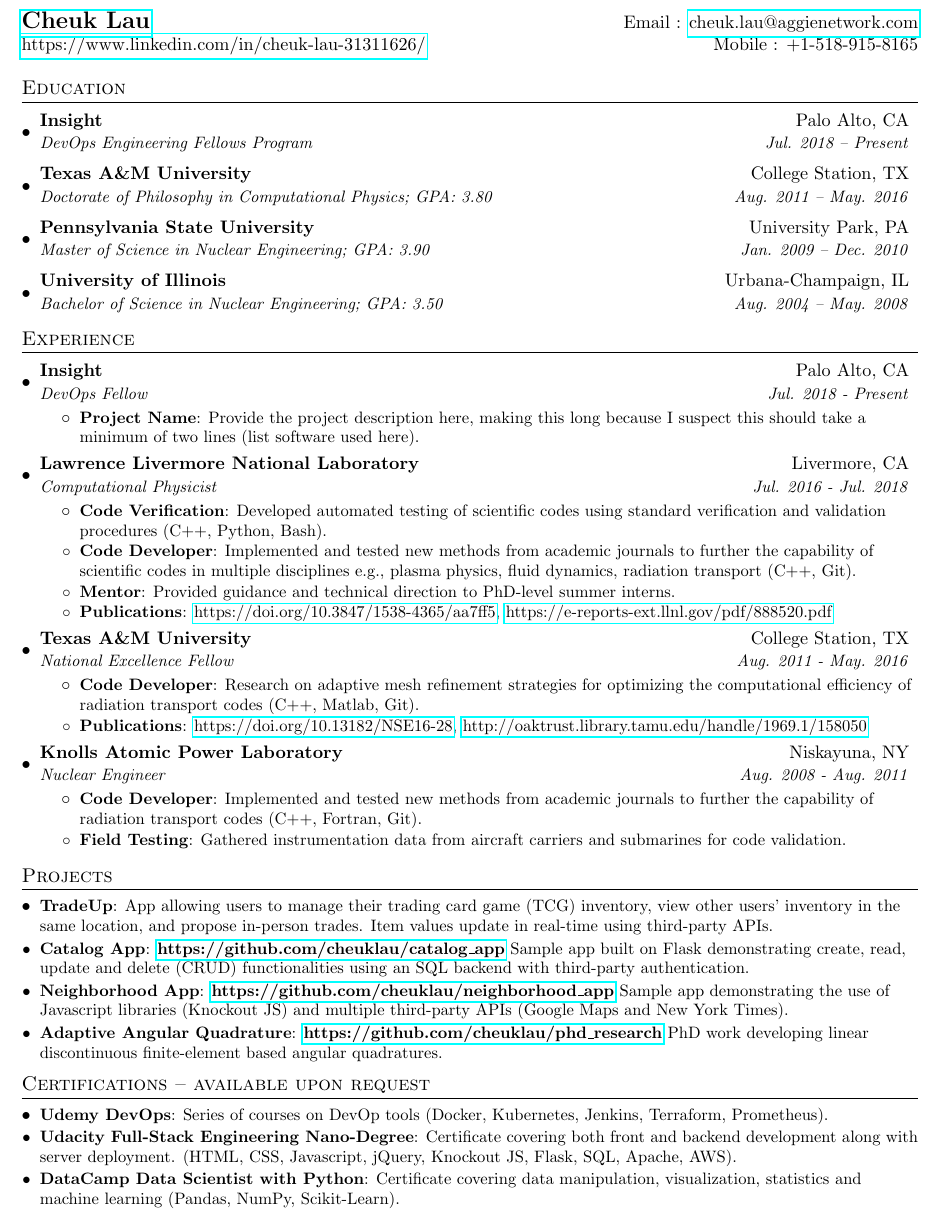
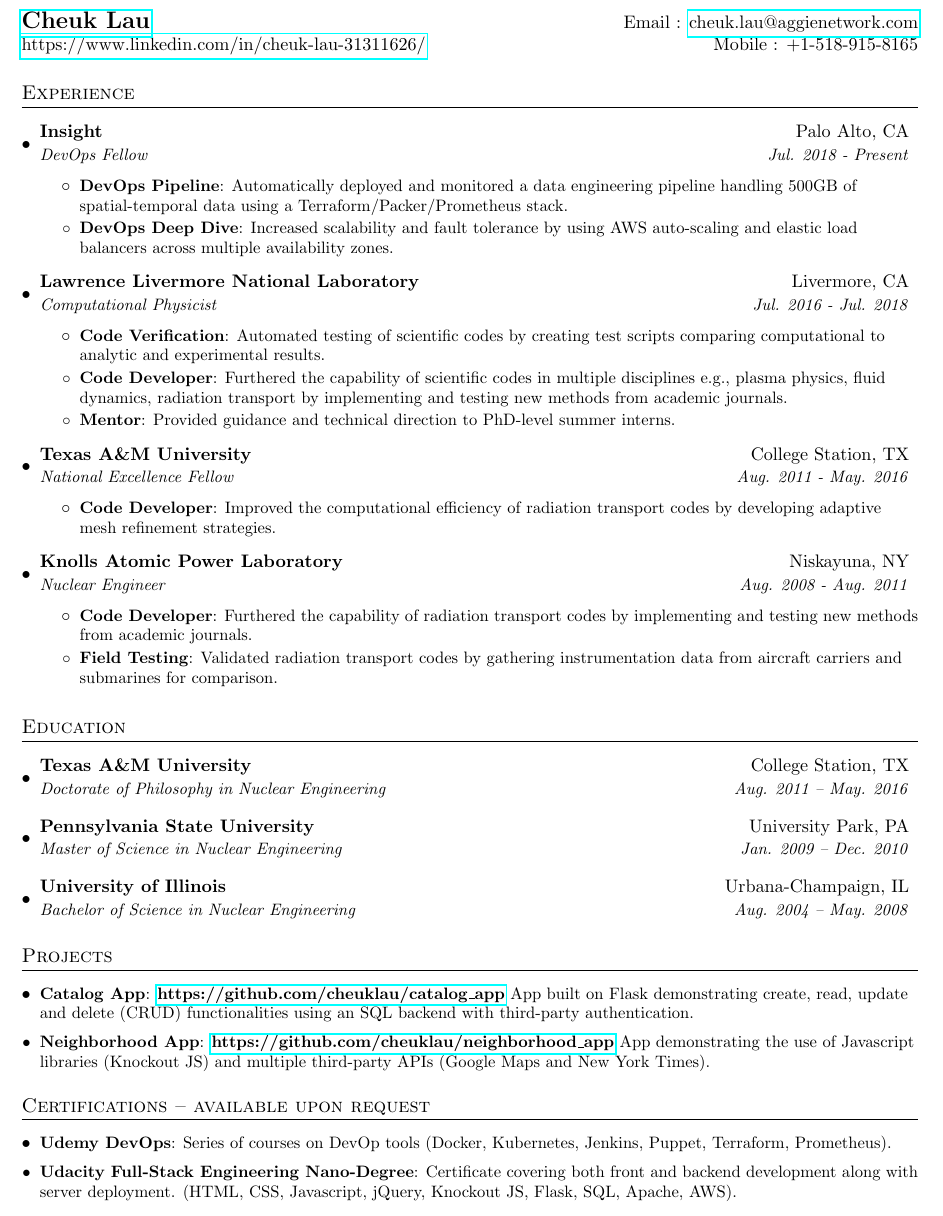
Before and after one commit to cheuklau/resume, a LaTeX CV (resume.tex): part of the page, cut so that both start at the same text. Compiled offline with pdfLaTeX.

Commit message:
Added description of Insight project

```diff
--- a/resume.tex
+++ b/resume.tex
@@ -38,14 +38,14 @@
 
 % Sections formatting
 \titleformat{\section}{
-  \vspace{-4pt}\scshape\raggedright\large
-}{}{0em}{}[\color{black}\titlerule \vspace{-5pt}]
+  \vspace{-1pt}\scshape\raggedright\large
+}{}{0em}{}[\color{black}\titlerule \vspace{-1pt}]
 
 %-------------------------
 % Custom commands
 \newcommand{\resumeItem}[2]{
   \item\small{
-    \textbf{#1}{: #2 \vspace{-2pt}}
+    \textbf{#1}{: #2 \vspace{-1pt}}
   }
 }
 
@@ -54,17 +54,17 @@
     \begin{tabular*}{0.97\textwidth}{l@{\extracolsep{\fill}}r}
       \textbf{#1} & #2 \\
       \textit{\small#3} & \textit{\small #4} \\
-    \end{tabular*}\vspace{-5pt}
+    \end{tabular*}\vspace{-1pt}
 }
 
-\newcommand{\resumeSubItem}[2]{\resumeItem{#1}{#2}\vspace{-4pt}}
+\newcommand{\resumeSubItem}[2]{\resumeItem{#1}{#2}\vspace{-1pt}}
 
 \renewcommand{\labelitemii}{$\circ$}
 
 \newcommand{\resumeSubHeadingListStart}{\begin{itemize}[leftmargin=*]}
 \newcommand{\resumeSubHeadingListEnd}{\end{itemize}}
 \newcommand{\resumeItemListStart}{\begin{itemize}}
-\newcommand{\resumeItemListEnd}{\end{itemize}\vspace{-5pt}}
+\newcommand{\resumeItemListEnd}{\end{itemize}\vspace{-1pt}}
 
 %-------------------------------------------
 %%%%%%  CV STARTS HERE  %%%%%%%%%%%%%%%%%%%%%%%%%%%%
@@ -78,25 +78,6 @@
   \href{https://www.linkedin.com/in/cheuk-lau-31311626/}{https://www.linkedin.com/in/cheuk-lau-31311626/} & Mobile : +1-518-915-8165 \\
 \end{tabular*}
 
-
-%-----------EDUCATION-----------------
-\section{Education}
-  \resumeSubHeadingListStart
-    \resumeSubheading
-      {Insight}{Palo Alto, CA}
-      {DevOps Engineering Fellows Program}{Jul. 2018 -- Present}
-    \resumeSubheading
-      {Texas A\&M University}{College Station, TX}
-      {Doctorate of Philosophy in Computational Physics;  GPA: 3.80}{Aug. 2011 -- May. 2016}
-    \resumeSubheading
-      {Pennsylvania State University}{University Park, PA}
-      {Master of Science in Nuclear Engineering;  GPA: 3.90}{Jan. 2009 -- Dec. 2010}
-    \resumeSubheading
-      {University of Illinois}{Urbana-Champaign, IL}
-      {Bachelor of Science in Nuclear Engineering;  GPA: 3.50}{Aug. 2004 -- May. 2008}
-  \resumeSubHeadingListEnd
-
-
 %-----------EXPERIENCE-----------------
 \section{Experience}
   \resumeSubHeadingListStart
@@ -105,8 +86,10 @@
       {Insight}{Palo Alto, CA}
       {DevOps Fellow}{Jul. 2018 - Present}
       \resumeItemListStart
-        \resumeItem{Project Name}
-          {Provide the project description here, making this long because I suspect this should take a minimum of two lines (list software used here).}
+        \resumeItem{DevOps Pipeline}
+          {Automatically deployed and monitored a data engineering pipeline handling 500GB of spatial-temporal data using a Terraform/Packer/Prometheus stack.}
+       \resumeItem{DevOps Deep Dive}
+          {Increased scalability and fault tolerance by using AWS auto-scaling and elastic load balancers across multiple availability zones.}
       \resumeItemListEnd
 
     \resumeSubheading
@@ -114,13 +97,11 @@
       {Computational Physicist}{Jul. 2016 - Jul. 2018}
       \resumeItemListStart
         \resumeItem{Code Verification}
-          {Developed automated testing of scientific codes using standard verification and validation procedures (C++, Python, Bash).}
+          {Automated testing of scientific codes by creating test scripts comparing computational to analytic and experimental results.}
         \resumeItem{Code Developer}
-          {Implemented and tested new methods from academic journals to further the capability of scientific codes in multiple disciplines e.g., plasma physics, fluid dynamics, radiation transport (C++, Git).}
+          {Furthered the capability of scientific codes in multiple disciplines e.g., plasma physics, fluid dynamics, radiation transport by implementing and testing new methods from academic journals.}
         \resumeItem{Mentor}
           {Provided guidance and technical direction to PhD-level summer interns.}
-        \resumeItem{Publications}
-          {\href{https://doi.org/10.3847/1538-4365/aa7ff5}{https://doi.org/10.3847/1538-4365/aa7ff5}, \href{https://e-reports-ext.llnl.gov/pdf/888520.pdf}{https://e-reports-ext.llnl.gov/pdf/888520.pdf}}
       \resumeItemListEnd
 
     \resumeSubheading
@@ -128,9 +109,7 @@
       {National Excellence Fellow}{Aug. 2011 - May. 2016}
       \resumeItemListStart
         \resumeItem{Code Developer}
-          {Research on adaptive mesh refinement strategies for optimizing the computational efficiency of radiation transport codes (C++, Matlab, Git).}
-        \resumeItem{Publications}
-          {\href{https://doi.org/10.13182/NSE16-28}{https://doi.org/10.13182/NSE16-28}, \href{http://oaktrust.library.tamu.edu/handle/1969.1/158050}{http://oaktrust.library.tamu.edu/handle/1969.1/158050}}
+          {Improved the computational efficiency of radiation transport codes by developing adaptive mesh refinement strategies.}
       \resumeItemListEnd
 
     \resumeSubheading
@@ -138,25 +117,34 @@
       {Nuclear Engineer}{Aug. 2008 - Aug. 2011}
       \resumeItemListStart
         \resumeItem{Code Developer}
-          {Implemented and tested new methods from academic journals to further the capability of radiation transport codes (C++, Fortran, Git).}
+          {Furthered the capability of radiation transport codes by implementing and testing new methods from academic journals.}
         \resumeItem{Field Testing}
-          {Gathered instrumentation data from aircraft carriers and submarines for code validation.}
+          {Validated radiation transport codes by gathering instrumentation data from aircraft carriers and submarines for comparison.}
       \resumeItemListEnd
 
   \resumeSubHeadingListEnd
 
+%-----------EDUCATION-----------------
+\section{Education}
+  \resumeSubHeadingListStart
+    \resumeSubheading
+      {Texas A\&M University}{College Station, TX}
+      {Doctorate of Philosophy in Nuclear Engineering}{Aug. 2011 -- May. 2016}
+    \resumeSubheading
+      {Pennsylvania State University}{University Park, PA}
+      {Master of Science in Nuclear Engineering}{Jan. 2009 -- Dec. 2010}
+    \resumeSubheading
+      {University of Illinois}{Urbana-Champaign, IL}
+      {Bachelor of Science in Nuclear Engineering}{Aug. 2004 -- May. 2008}
+  \resumeSubHeadingListEnd
 
 %-----------PROJECTS-----------------
 \section{Projects}
   \resumeSubHeadingListStart
-    \resumeSubItem{TradeUp}
-      {App allowing users to manage their trading card game (TCG) inventory, view other users' inventory in the same location, and propose in-person trades. Item values update in real-time using third-party APIs.}
     \resumeSubItem{Catalog App}
-      {\href{https://github.com/cheuklau/catalog_app}{\bf https://github.com/cheuklau/catalog\_app} Sample app built on Flask demonstrating create, read, update and delete (CRUD) functionalities using an SQL backend with third-party authentication.}
+      {\href{https://github.com/cheuklau/catalog_app}{\bf https://github.com/cheuklau/catalog\_app} App built on Flask demonstrating create, read, update and delete (CRUD) functionalities using an SQL backend with third-party authentication.}
     \resumeSubItem{Neighborhood App}
-      {\href{https://github.com/cheuklau/neighborhood_app}{\bf https://github.com/cheuklau/neighborhood\_app} Sample app demonstrating the use of Javascript libraries (Knockout JS) and multiple third-party APIs (Google Maps and New York Times).}
-    \resumeSubItem{Adaptive Angular Quadrature}
-      {\href{https://github.com/cheuklau/phd_research}{\bf https://github.com/cheuklau/phd\_research} PhD work developing linear discontinuous finite-element based angular quadratures.}
+      {\href{https://github.com/cheuklau/neighborhood_app}{\bf https://github.com/cheuklau/neighborhood\_app} App demonstrating the use of Javascript libraries (Knockout JS) and multiple third-party APIs (Google Maps and New York Times).}
   \resumeSubHeadingListEnd
 
 %
@@ -164,11 +152,9 @@
 \section{Certifications -- available upon request}
   \resumeSubHeadingListStart
     \resumeSubItem{Udemy DevOps}
-      {Series of courses on DevOp tools (Docker, Kubernetes, Jenkins, Terraform, Prometheus).}
+      {Series of courses on DevOp tools (Docker, Kubernetes, Jenkins, Puppet, Terraform, Prometheus).}
     \resumeSubItem{Udacity Full-Stack Engineering Nano-Degree}
       {Certificate covering both front and backend development along with server deployment. (HTML, CSS, Javascript, jQuery, Knockout JS, Flask, SQL, Apache, AWS).}
-    \resumeSubItem{DataCamp Data Scientist with Python}
-      {Certificate covering data manipulation, visualization, statistics and machine learning (Pandas, NumPy, Scikit-Learn).}
   \resumeSubHeadingListEnd
 
 %-------------------------------------------
```
Also changed, not shown: resume.pdf (deleted), 4 other files.
